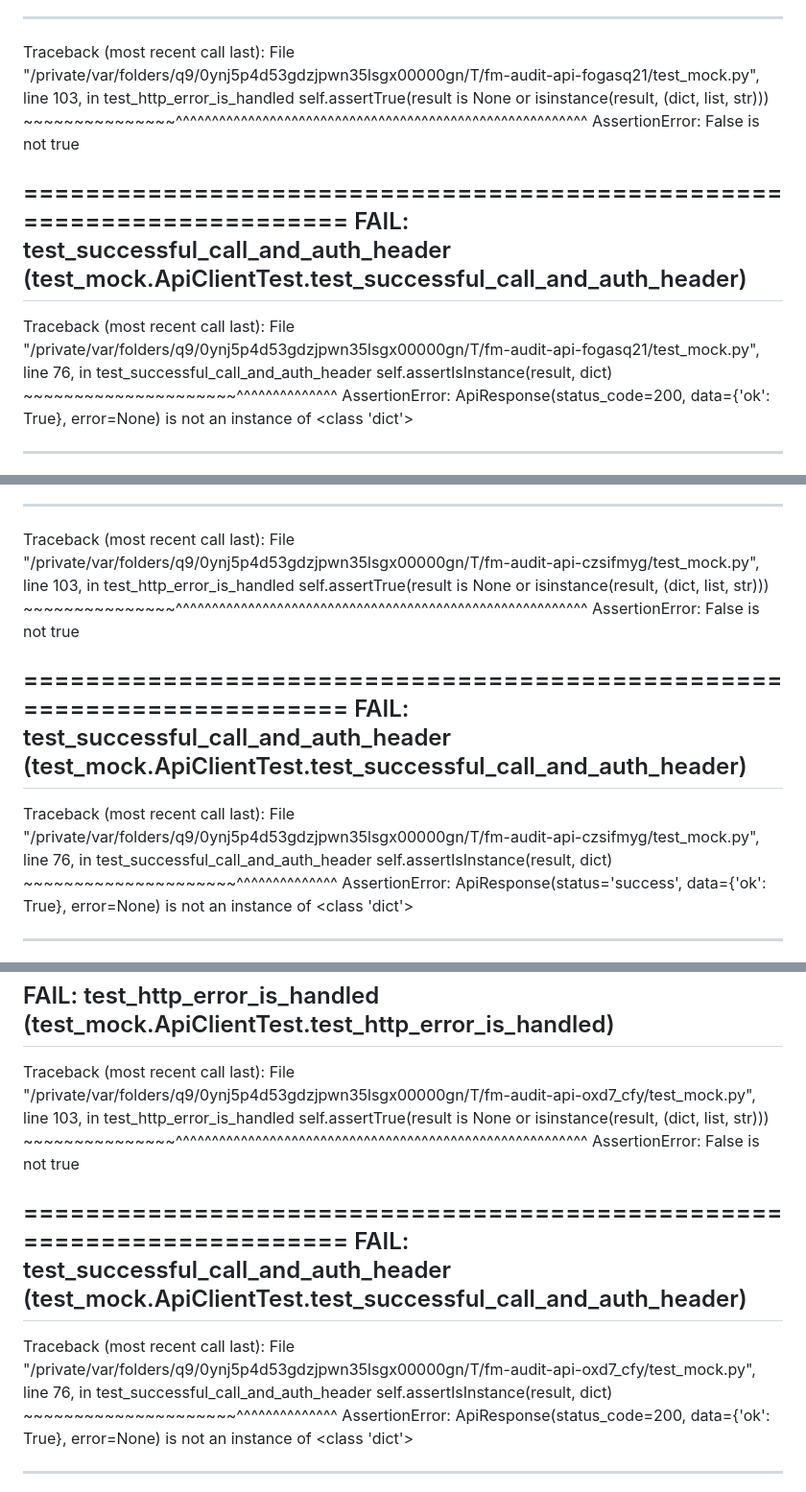
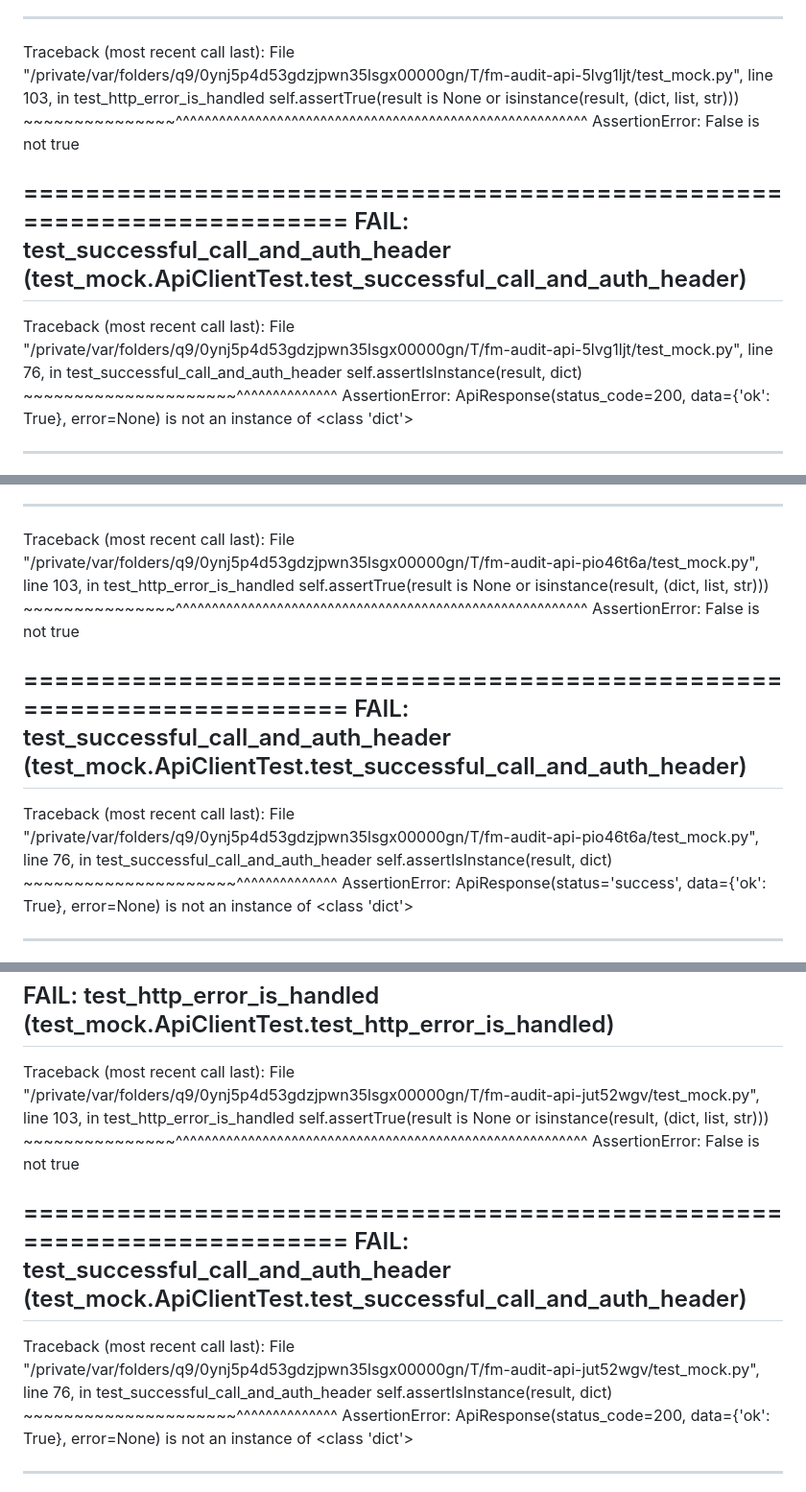
Before and after one commit to pumukel75198-spec/programmatic-seo, a Markdown page: CUSTOMER_AUDIT_REPORT.md, 3 parts joined by grey strips. Shown at 96% size. Rendered like a GitHub page.

```diff
--- a/CUSTOMER_AUDIT_REPORT.md
+++ b/CUSTOMER_AUDIT_REPORT.md
@@ -193,7 +193,7 @@ F.F
 FAIL: test_http_error_is_handled (test_mock.ApiClientTest.test_http_error_is_handled)
 ----------------------------------------------------------------------
 Traceback (most recent call last):
-  File "/private/var/folders/q9/0ynj5p4d53gdzjpwn35lsgx00000gn/T/fm-audit-api-fogasq21/test_mock.py", line 103, in test_http_error_is_handled
+  File "/private/var/folders/q9/0ynj5p4d53gdzjpwn35lsgx00000gn/T/fm-audit-api-5lvg1ljt/test_mock.py", line 103, in test_http_error_is_handled
     self.assertTrue(result is None or isinstance(result, (dict, list, str)))
     ~~~~~~~~~~~~~~~^^^^^^^^^^^^^^^^^^^^^^^^^^^^^^^^^^^^^^^^^^^^^^^^^^^^^^^^^
 AssertionError: False is not true
@@ -202,7 +202,7 @@ AssertionError: False is not true
 FAIL: test_successful_call_and_auth_header (test_mock.ApiClientTest.test_successful_call_and_auth_header)
 ----------------------------------------------------------------------
 Traceback (most recent call last):
-  File "/private/var/folders/q9/0ynj5p4d53gdzjpwn35lsgx00000gn/T/fm-audit-api-fogasq21/test_mock.py", line 76, in test_successful_call_and_auth_header
+  File "/private/var/folders/q9/0ynj5p4d53gdzjpwn35lsgx00000gn/T/fm-audit-api-5lvg1ljt/test_mock.py", line 76, in test_successful_call_and_auth_header
     self.assertIsInstance(result, dict)
     ~~~~~~~~~~~~~~~~~~~~~^^^^^^^^^^^^^^
 AssertionError: ApiResponse(status_code=200, data={'ok': True}, error=None) is not an instance of <class 'dict'>
@@ -228,7 +228,7 @@ F.F
 FAIL: test_http_error_is_handled (test_mock.ApiClientTest.test_http_error_is_handled)
 ----------------------------------------------------------------------
 Traceback (most recent call last):
-  File "/private/var/folders/q9/0ynj5p4d53gdzjpwn35lsgx00000gn/T/fm-audit-api-czsifmyg/test_mock.py", line 103, in test_http_error_is_handled
+  File "/private/var/folders/q9/0ynj5p4d53gdzjpwn35lsgx00000gn/T/fm-audit-api-pio46t6a/test_mock.py", line 103, in test_http_error_is_handled
     self.assertTrue(result is None or isinstance(result, (dict, list, str)))
     ~~~~~~~~~~~~~~~^^^^^^^^^^^^^^^^^^^^^^^^^^^^^^^^^^^^^^^^^^^^^^^^^^^^^^^^^
 AssertionError: False is not true
@@ -237,7 +237,7 @@ AssertionError: False is not true
 FAIL: test_successful_call_and_auth_header (test_mock.ApiClientTest.test_successful_call_and_auth_header)
 ----------------------------------------------------------------------
 Traceback (most recent call last):
-  File "/private/var/folders/q9/0ynj5p4d53gdzjpwn35lsgx00000gn/T/fm-audit-api-czsifmyg/test_mock.py", line 76, in test_successful_call_and_auth_header
+  File "/private/var/folders/q9/0ynj5p4d53gdzjpwn35lsgx00000gn/T/fm-audit-api-pio46t6a/test_mock.py", line 76, in test_successful_call_and_auth_header
     self.assertIsInstance(result, dict)
     ~~~~~~~~~~~~~~~~~~~~~^^^^^^^^^^^^^^
 AssertionError: ApiResponse(status='success', data={'ok': True}, error=None) is not an instance of <class 'dict'>
@@ -270,7 +270,7 @@ F.F
 FAIL: test_http_error_is_handled (test_mock.ApiClientTest.test_http_error_is_handled)
 ----------------------------------------------------------------------
 Traceback (most recent call last):
-  File "/private/var/folders/q9/0ynj5p4d53gdzjpwn35lsgx00000gn/T/fm-audit-api-oxd7_cfy/test_mock.py", line 103, in test_http_error_is_handled
+  File "/private/var/folders/q9/0ynj5p4d53gdzjpwn35lsgx00000gn/T/fm-audit-api-jut52wgv/test_mock.py", line 103, in test_http_error_is_handled
     self.assertTrue(result is None or isinstance(result, (dict, list, str)))
     ~~~~~~~~~~~~~~~^^^^^^^^^^^^^^^^^^^^^^^^^^^^^^^^^^^^^^^^^^^^^^^^^^^^^^^^^
 AssertionError: False is not true
@@ -279,7 +279,7 @@ AssertionError: False is not true
 FAIL: test_successful_call_and_auth_header (test_mock.ApiClientTest.test_successful_call_and_auth_header)
 ----------------------------------------------------------------------
 Traceback (most recent call last):
-  File "/private/var/folders/q9/0ynj5p4d53gdzjpwn35lsgx00000gn/T/fm-audit-api-oxd7_cfy/test_mock.py", line 76, in test_successful_call_and_auth_header
+  File "/private/var/folders/q9/0ynj5p4d53gdzjpwn35lsgx00000gn/T/fm-audit-api-jut52wgv/test_mock.py", line 76, in test_successful_call_and_auth_header
     self.assertIsInstance(result, dict)
     ~~~~~~~~~~~~~~~~~~~~~^^^^^^^^^^^^^^
 AssertionError: ApiResponse(status_code=200, data={'ok': True}, error=None) is not an instance of <class 'dict'>
```
Also changed, not shown: other parts of CUSTOMER_AUDIT_REPORT.md (+21 -21 lines).
